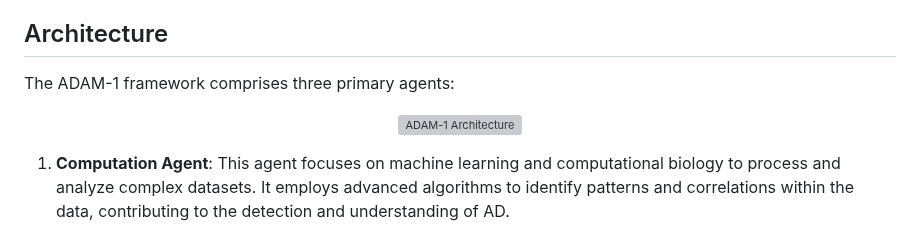
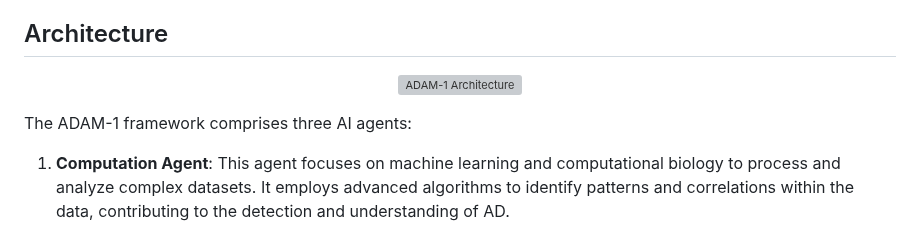
Before and after one commit to melhzy/ADAM, a Markdown page: README.md, the part around the change. Drawn GitHub-style; grey boxes are pictures that could not be loaded.

```diff
--- a/README.md
+++ b/README.md
@@ -4,10 +4,11 @@ Alzheimer's Disease Analysis Model (ADAM) is a comprehensive framework designed
 
 ## Architecture
 
-The ADAM-1 framework comprises three primary agents:
 <p align="center">
   <img src="https://github.com/user-attachments/assets/8d0ac0ea-a159-427a-bf62-c9db84f78260" alt="ADAM-1 Architecture" width="80%">
 </p>
+
+The ADAM-1 framework comprises three AI agents:
 
 1. **Computation Agent**: This agent focuses on machine learning and computational biology to process and analyze complex datasets. It employs advanced algorithms to identify patterns and correlations within the data, contributing to the detection and understanding of AD.
 
```
